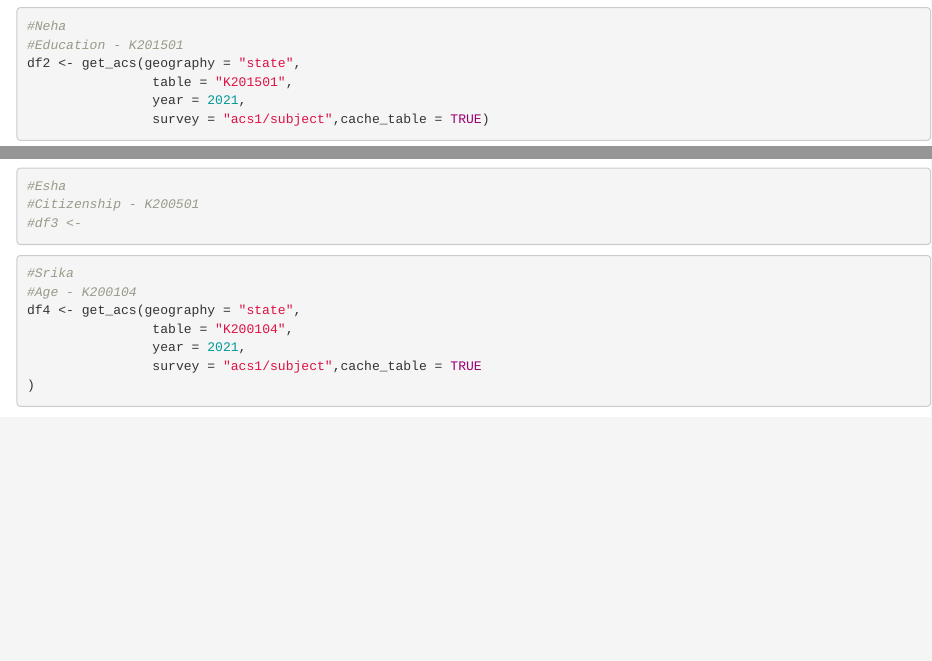
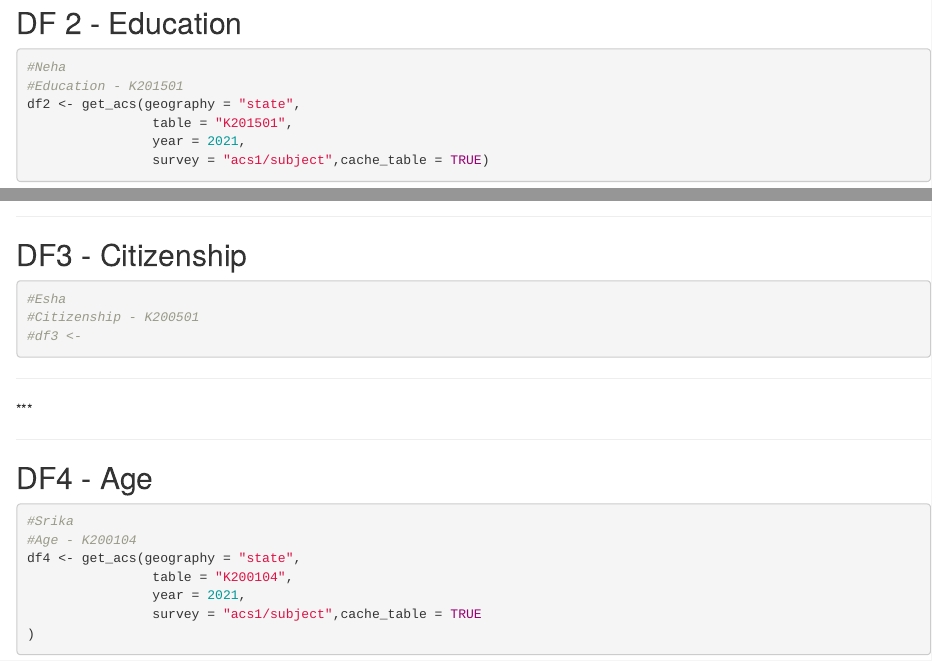
Before and after one commit to srika1919/DS202_Final_Project, an R Markdown document (DS202_Final_Project.Rmd): the page in a window 1100 px wide, from 5820 px down before the commit and from 6020 px down after it, and a second part further down, joined at a grey line. Rendered offline with R 4.5, knitr and Pandoc, with nearby package versions; some code elsewhere in the file could not run offline.

Commit message:
formatting

````diff
--- a/DS202_Final_Project.Rmd
+++ b/DS202_Final_Project.Rmd
@@ -248,6 +264,12 @@ pca_res <- prcomp(disability_data, scale. = TRUE)
 fviz_pca_biplot(pca_res, label = "none", col.ind = df6_wide$Cluster, addEllipses = TRUE)
 
 ```
+
+------------------------------------------------------------------------
+
+------------------------------------------------------------------------
+
+##  DF 2 - Education
 
 ```{r}
 #Neha
@@ -269,12 +291,26 @@ df2_wide <- df2_labeled %>%
   pivot_wider(names_from = label, values_from = estimate, id_cols = NAME)
 ```
 
+------------------------------------------------------------------------
+
+------------------------------------------------------------------------
+
+##  DF3 - Citizenship
+
 ```{r}
 #Esha
 #Citizenship - K200501
 #df3 <-
 
 ```
+
+------------------------------------------------------------------------
+
+\*\*\*
+
+------------------------------------------------------------------------
+
+## DF4 - Age
 
 ```{r}
 #Srika
````
Also changed, not shown: DS202_Final_Project.html, DS202_Final_Project_files/figure-html/unnamed-chunk-10-1.png (deleted), DS202_Final_Project_files/figure-html/unnamed-chunk-11-1.png (deleted), DS202_Final_Project_files/figure-html/unnamed-chunk-12-1.png (deleted), DS202_Final_Project_files/figure-html/unnamed-chunk-14-1.png (deleted), DS202_Final_Project_files/figure-html/unnamed-chunk-4-1.png (deleted), DS202_Final_Project_files/figure-html/unnamed-chunk-5-1.png (deleted), DS202_Final_Project_files/figure-html/unnamed-chunk-6-1.png (deleted), DS202_Final_Project_files/figure-html/unnamed-chunk-7-1.png (deleted), DS202_Final_Project_files/figure-html/unnamed-chunk-8-1.png (deleted), DS202_Final_Project_files/figure-html/unnamed-chunk-9-1.png (deleted), DS202_Final_Project.Rmd (22 more changed lines).
